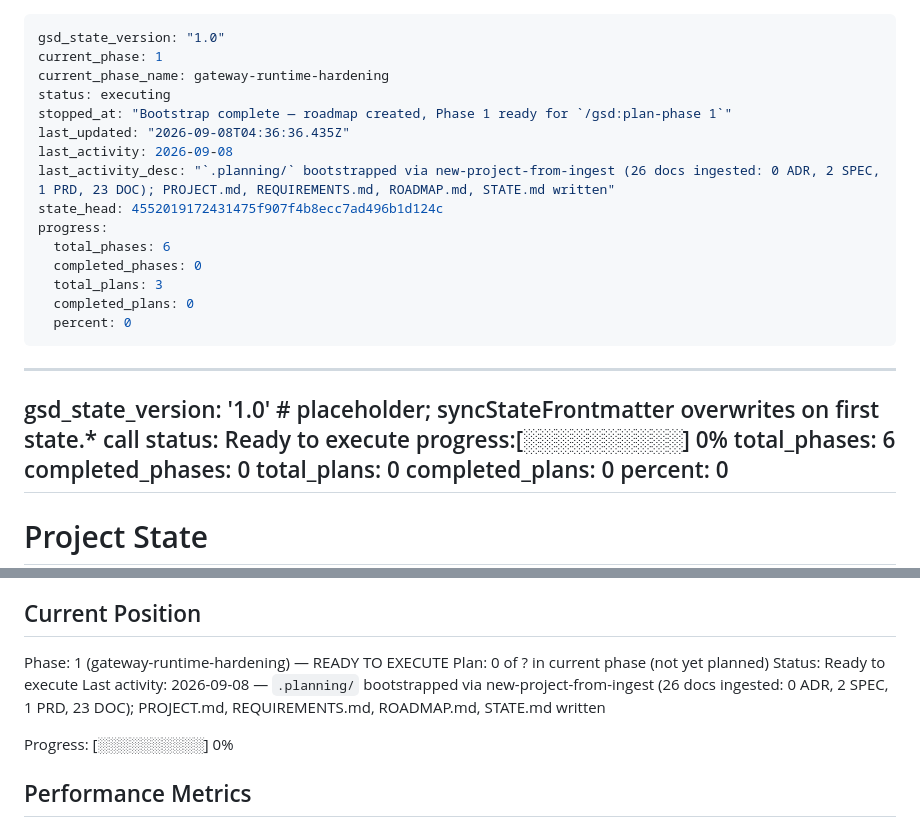
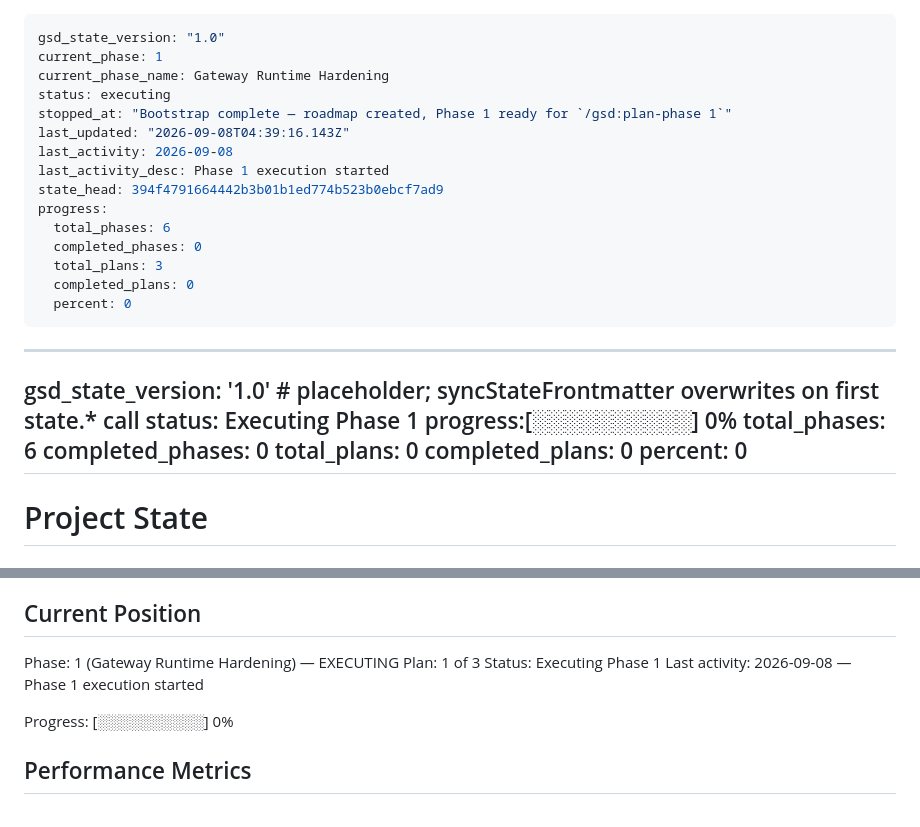
Before and after one commit to phuongddx/llm-gateway, a Markdown page: .planning/STATE.md, 2 parts joined by grey strips. Drawn GitHub-style.

Commit message:
docs(phase-1): begin phase execution

```diff
--- a/.planning/STATE.md
+++ b/.planning/STATE.md
@@ -1,13 +1,13 @@
 ---
 gsd_state_version: "1.0"
 current_phase: 1
-current_phase_name: gateway-runtime-hardening
+current_phase_name: Gateway Runtime Hardening
 status: executing
 stopped_at: "Bootstrap complete — roadmap created, Phase 1 ready for `/gsd:plan-phase 1`"
-last_updated: "2026-09-08T04:36:36.435Z"
+last_updated: "2026-09-08T04:39:16.143Z"
 last_activity: 2026-09-08
-last_activity_desc: "`.planning/` bootstrapped via new-project-from-ingest (26 docs ingested: 0 ADR, 2 SPEC, 1 PRD, 23 DOC); PROJECT.md, REQUIREMENTS.md, ROADMAP.md, STATE.md written"
-state_head: 4552019172431475f907f4b8ecc7ad496b1d124c
+last_activity_desc: Phase 1 execution started
+state_head: 394f4791664442b3b01b1ed774b523b0ebcf7ad9
 progress:
   total_phases: 6
   completed_phases: 0
@@ -19,7 +19,7 @@ progress:
 <!-- STATE-MD-SCHEMA:START:frontmatter — generated by scripts/gen-state-md-docs.cjs from src/state-md-schema.cts; do not edit by hand -->
 ---
 gsd_state_version: '1.0'  # placeholder; syncStateFrontmatter overwrites on first state.* call
-status: Ready to execute
+status: Executing Phase 1
 progress:[░░░░░░░░░░] 0%
   total_phases: 6
   completed_phases: 0
@@ -40,10 +40,10 @@ See: .planning/PROJECT.md (updated 2026-09-08)
 
 ## Current Position
 
-Phase: 1 (gateway-runtime-hardening) — READY TO EXECUTE
-Plan: 0 of ? in current phase (not yet planned)
-Status: Ready to execute
-Last activity: 2026-09-08 — `.planning/` bootstrapped via new-project-from-ingest (26 docs ingested: 0 ADR, 2 SPEC, 1 PRD, 23 DOC); PROJECT.md, REQUIREMENTS.md, ROADMAP.md, STATE.md written
+Phase: 1 (Gateway Runtime Hardening) — EXECUTING
+Plan: 1 of 3
+Status: Executing Phase 1
+Last activity: 2026-09-08 — Phase 1 execution started
 
 Progress: [░░░░░░░░░░] 0%
 
```
